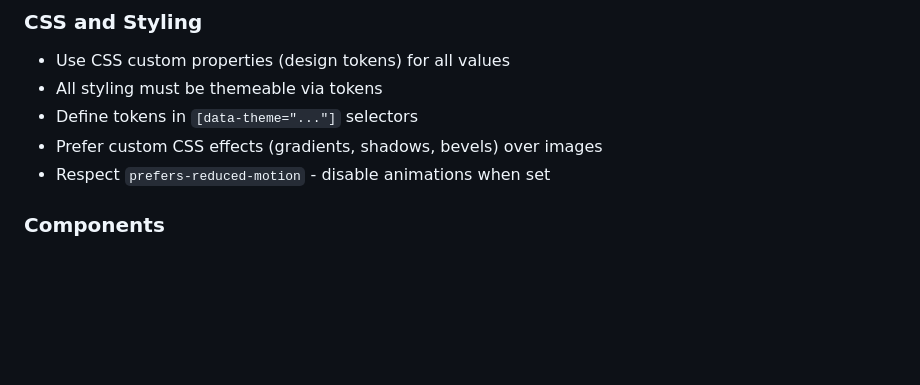
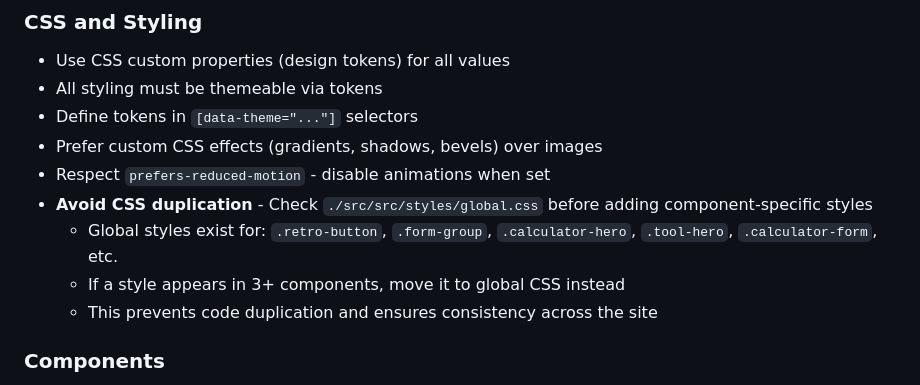
Before and after one commit to zarguell/www, a Markdown page: AGENTS.md, the part around the change. GitHub-like rendering; blank space fills up the shorter version.

Commit message:
docs: add CSS duplication guardrail to AGENTS.md
Add guidance to prevent CSS duplication across components by checking global.css first before adding component-specific styles.

- Add guardrail in CSS and Styling section
- List existing global styles (buttons, forms, tool pages)
- Recommend moving patterns that appear in 3+ places to global CSS
- Ensures consistency and reduces bundle size

🤖 Generated with [Claude Code](https://claude.com/claude-code)

Co-Authored-By: Claude <noreply@anthropic.com>

```diff
--- a/AGENTS.md
+++ b/AGENTS.md
@@ -104,6 +104,10 @@ npm run astro    # Run Astro CLI commands
 - Define tokens in `[data-theme="..."]` selectors
 - Prefer custom CSS effects (gradients, shadows, bevels) over images
 - Respect `prefers-reduced-motion` - disable animations when set
+- **Avoid CSS duplication** - Check `./src/src/styles/global.css` before adding component-specific styles
+  - Global styles exist for: `.retro-button`, `.form-group`, `.calculator-hero`, `.tool-hero`, `.calculator-form`, etc.
+  - If a style appears in 3+ components, move it to global CSS instead
+  - This prevents code duplication and ensures consistency across the site
 
 ### Components
 - Keep components small and reusable
```
